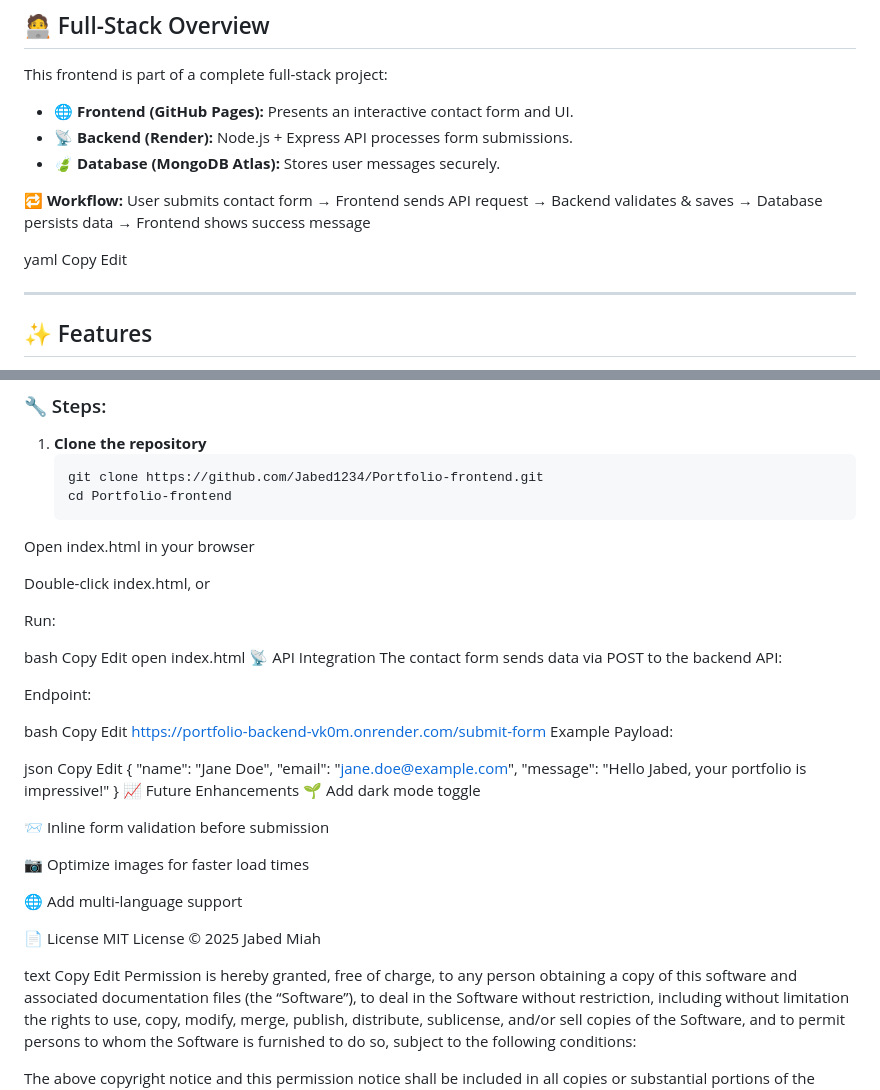
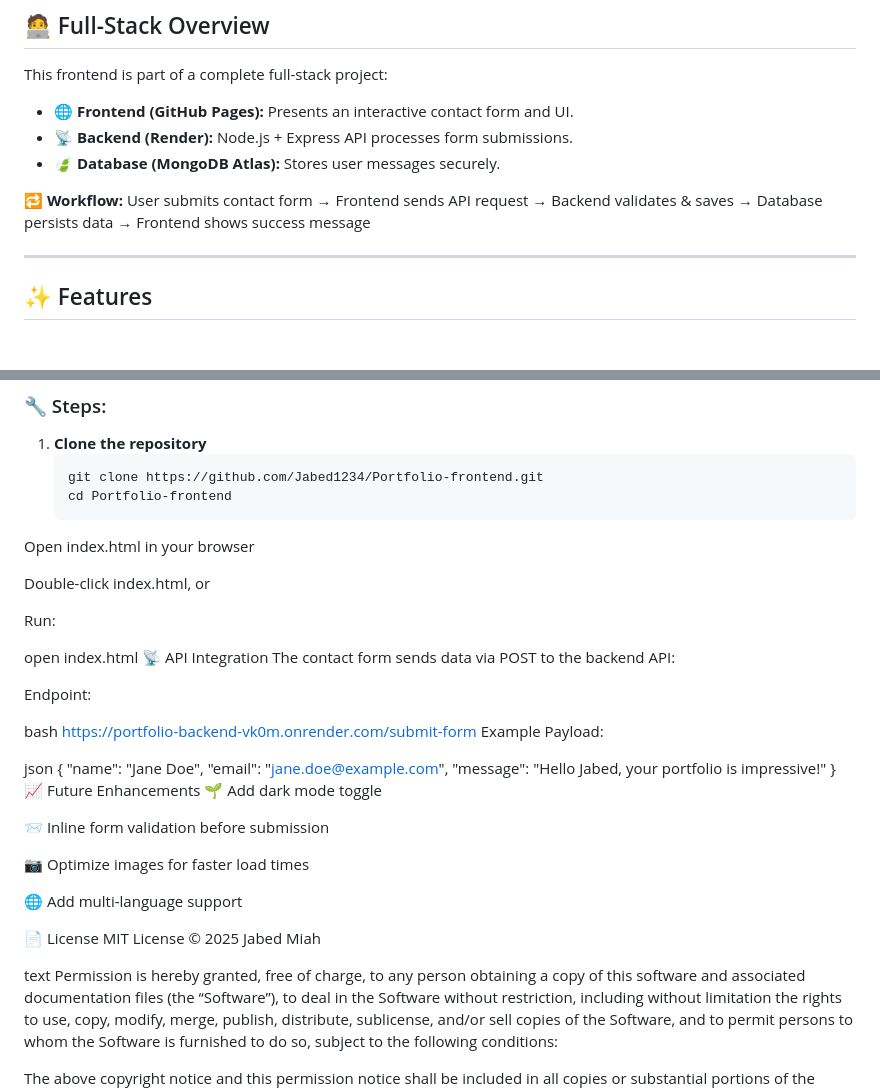
Before and after one commit to Jabed1234/Portfolio-frontend, a Markdown page: Readme.md, 2 parts joined by grey strips. GitHub-like rendering; blank space fills up the shorter version.

```diff
--- a/Readme.md
+++ b/Readme.md
@@ -17,10 +17,6 @@ This frontend is part of a complete full-stack project:
 
 🔁 **Workflow:**
 User submits contact form → Frontend sends API request → Backend validates & saves → Database persists data → Frontend shows success message
-
-yaml
-Copy
-Edit
 
 ---
 
@@ -59,9 +55,6 @@ Double-click index.html, or
 
 Run:
 
-bash
-Copy
-Edit
 open index.html
 📡 API Integration
 The contact form sends data via POST to the backend API:
@@ -69,14 +62,10 @@ The contact form sends data via POST to the backend API:
 Endpoint:
 
 bash
-Copy
-Edit
 https://portfolio-backend-vk0m.onrender.com/submit-form
 Example Payload:
 
 json
-Copy
-Edit
 {
   "name": "Jane Doe",
   "email": "jane.doe@example.com",
@@ -95,8 +84,6 @@ Edit
 MIT License © 2025 Jabed Miah
 
 text
-Copy
-Edit
 Permission is hereby granted, free of charge, to any person obtaining a copy of this software and associated documentation files (the “Software”), to deal in the Software without restriction, including without limitation the rights to use, copy, modify, merge, publish, distribute, sublicense, and/or sell copies of the Software, and to permit persons to whom the Software is furnished to do so, subject to the following conditions:
 
 The above copyright notice and this permission notice shall be included in all copies or substantial portions of the Software.
```
